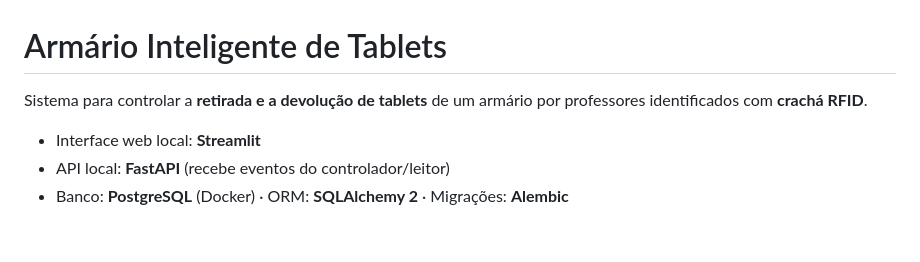
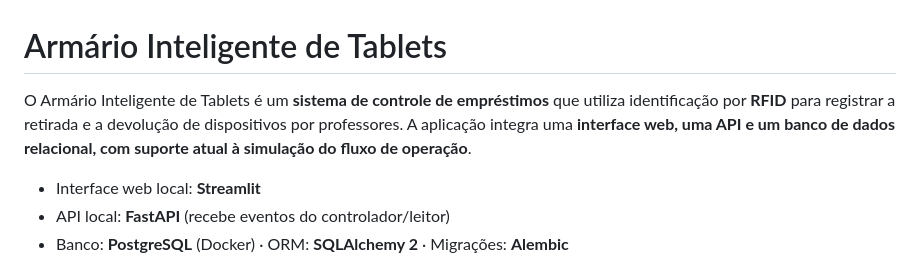
Before and after one commit to More-control-fewer-losses-MCFL/secury-tablet, a Markdown page: README.md, the part around the change. GitHub-like rendering; blank space fills up the shorter version.

Commit message:
docs: melhoria do readme

```diff
--- a/README.md
+++ b/README.md
@@ -1,6 +1,6 @@
 # Armário Inteligente de Tablets
 
-Sistema para controlar a **retirada e a devolução de tablets** de um armário por professores identificados com **crachá RFID**.
+O Armário Inteligente de Tablets é um **sistema de controle de empréstimos** que utiliza identificação por **RFID** para registrar a retirada e a devolução de dispositivos por professores. A aplicação integra uma **interface web, uma API e um banco de dados relacional, com suporte atual à simulação do fluxo de operação**.
 
 - Interface web local: **Streamlit**
 - API local: **FastAPI** (recebe eventos do controlador/leitor)
```
